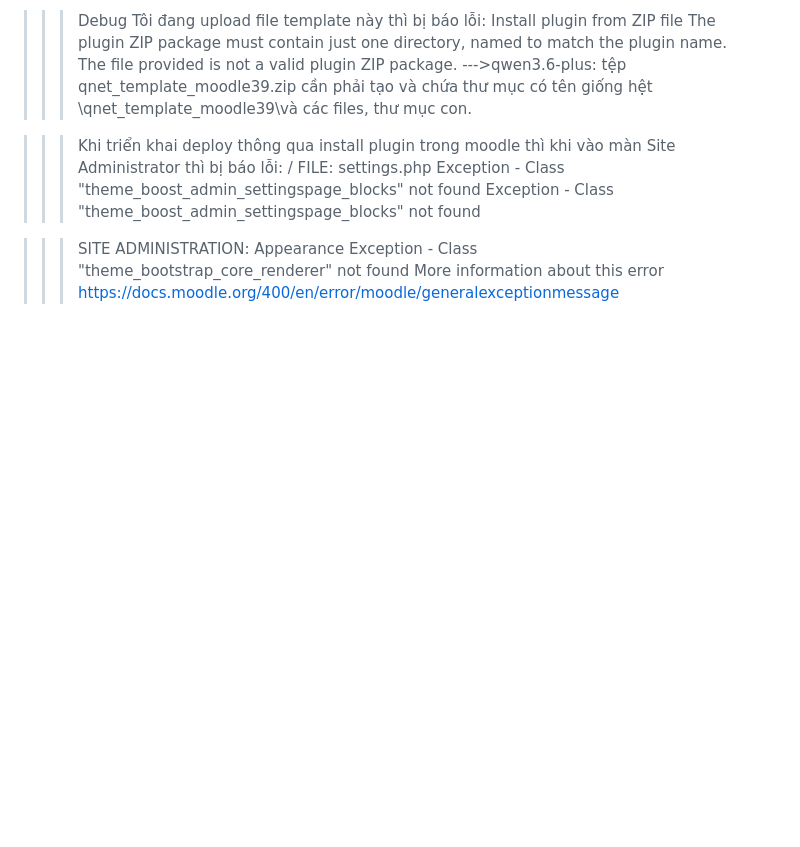
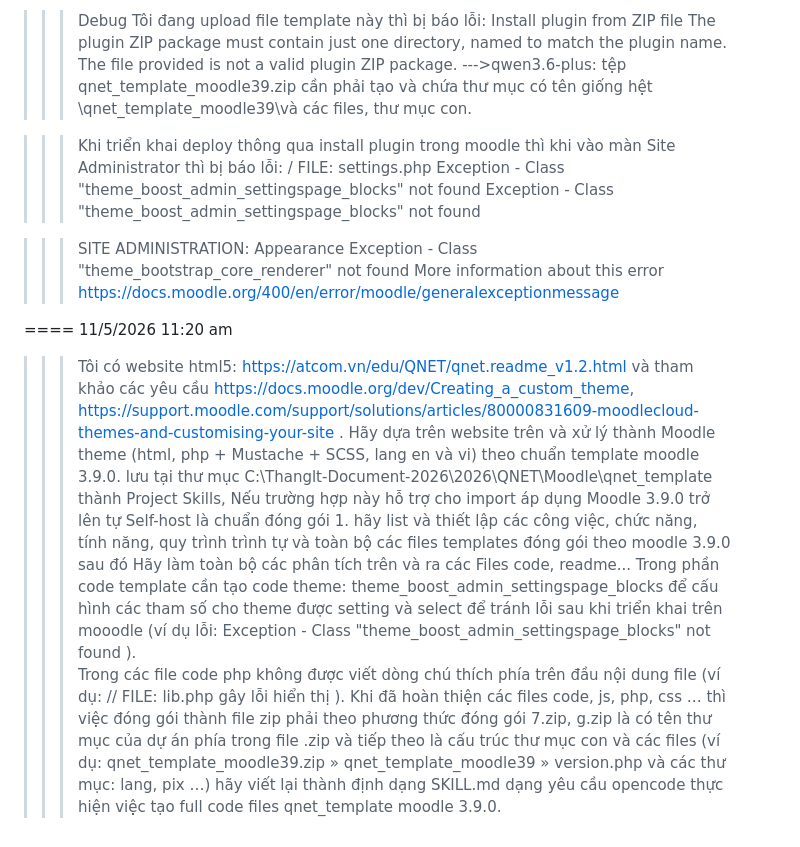
Before and after one commit to PhDLeToanThang/mooc, a Markdown page: moodle390/skills.md, the part around the change. Rendered like a GitHub page; blank space fills up the shorter version.

```diff
--- a/moodle390/skills.md
+++ b/moodle390/skills.md
@@ -208,3 +208,15 @@ Exception - Class "theme_boost_admin_settingspage_blocks" not found
 Exception - Class "theme_bootstrap_core_renderer" not found
 More information about this error
 https://docs.moodle.org/400/en/error/moodle/generalexceptionmessage
+
+====
+11/5/2026
+11:20 am
+>>>Tôi có website html5: https://atcom.vn/edu/QNET/qnet.readme_v1.2.html và tham khảo các yêu cầu https://docs.moodle.org/dev/Creating_a_custom_theme, https://support.moodle.com/support/solutions/articles/80000831609-moodlecloud-themes-and-customising-your-site .
+Hãy dựa trên website trên và xử lý thành Moodle theme (html, php + Mustache + SCSS, lang en và vi) theo chuẩn template moodle 3.9.0. lưu tại thư mục C:\Thanglt-Document-2026\2026\QNET\Moodle\qnet_template thành Project Skills,
+Nếu trường hợp này hỗ trợ cho import áp dụng Moodle 3.9.0 trở lên tự Self-host là chuẩn đóng gói 1.
+hãy list và thiết lập các công việc, chức năng, tính năng, quy trình trình tự và toàn bộ các files templates đóng gói theo moodle 3.9.0 sau đó Hãy làm toàn bộ các phân tích trên và ra các Files code, readme...
+Trong phần code template cần tạo code theme: theme_boost_admin_settingspage_blocks để cấu hình các tham số cho theme được setting và select để tránh lỗi sau khi triển khai trên mooodle (ví dụ lỗi: Exception - Class "theme_boost_admin_settingspage_blocks" not found ).
+Trong các file code php không được viết dòng chú thích phía trên đầu nội dung file (ví dụ: // FILE: lib.php gây lỗi hiển thị ).
+Khi đã hoàn thiện các files code, js, php, css … thì việc đóng gói thành file zip phải theo phương thức đóng gói 7.zip, g.zip là có tên thư mục của dự án phía trong file .zip và tiếp theo là cấu trúc thư mục con và các files (ví dụ: qnet_template_moodle39.zip » qnet_template_moodle39 » version.php và các thư mục: lang, pix …)
+hãy viết lại thành định dạng SKILL.md dạng yêu cầu opencode thực hiện việc tạo full code files qnet_template moodle 3.9.0.
```
